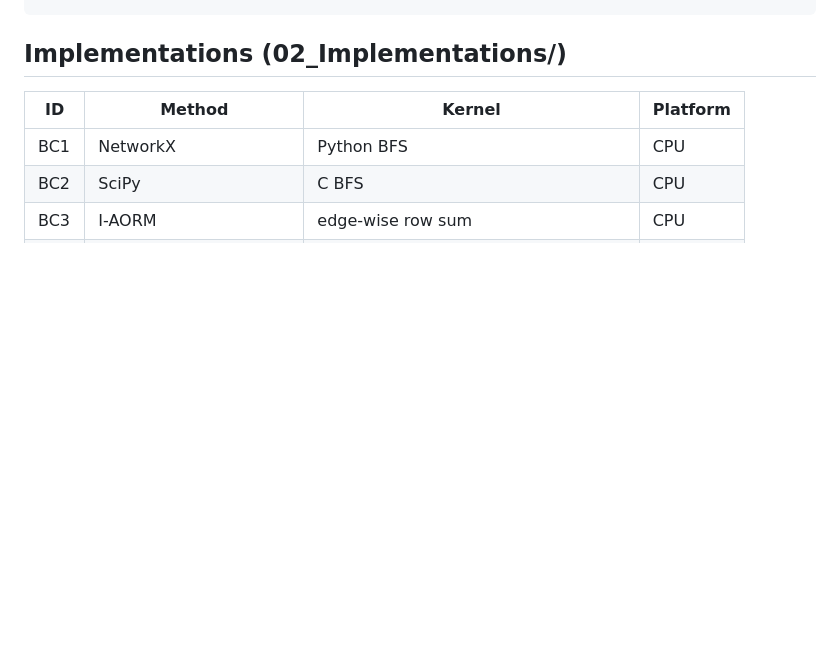
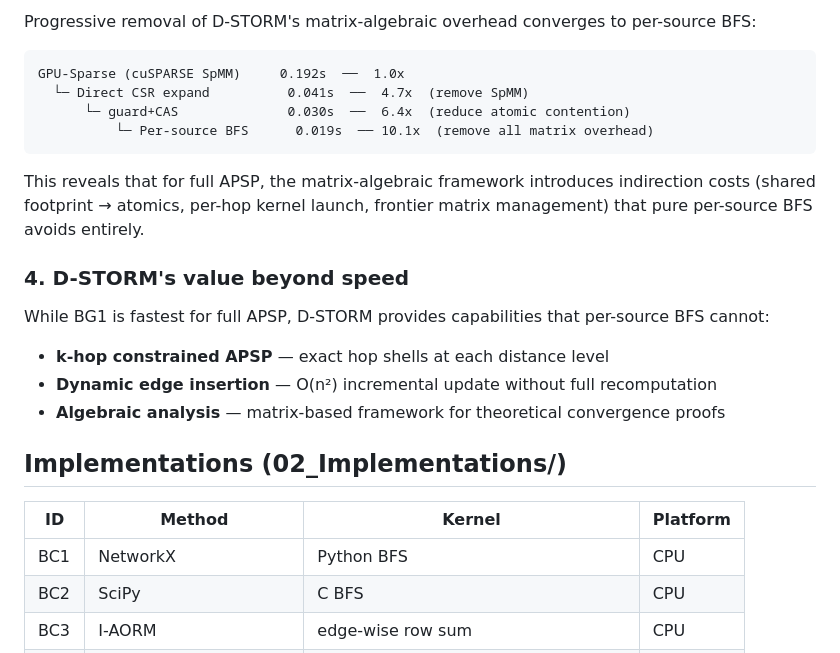
Before and after one commit to dknife/STRATA, a Markdown page: README.md, the part around one of its changes. Drawn GitHub-style; blank space fills up the shorter version.

````diff
--- a/README.md
+++ b/README.md
@@ -36,3 +72,21 @@ Tier 5  BC1–BC5  (0.40–14.2s)   Python BFS / edge-wise / GraphBLAS BFS
+Progressive removal of D-STORM's matrix-algebraic overhead converges to per-source BFS:
+
+```
+GPU-Sparse (cuSPARSE SpMM)     0.192s  ──  1.0x
+  └─ Direct CSR expand          0.041s  ──  4.7x  (remove SpMM)
+      └─ guard+CAS              0.030s  ──  6.4x  (reduce atomic contention)
+          └─ Per-source BFS      0.019s  ── 10.1x  (remove all matrix overhead)
+```
+
+This reveals that for full APSP, the matrix-algebraic framework introduces indirection costs (shared footprint → atomics, per-hop kernel launch, frontier matrix management) that pure per-source BFS avoids entirely.
+
+### 4. D-STORM's value beyond speed
+
+While BG1 is fastest for full APSP, D-STORM provides capabilities that per-source BFS cannot:
+
+- **k-hop constrained APSP** — exact hop shells at each distance level
+- **Dynamic edge insertion** — O(n²) incremental update without full recomputation
+- **Algebraic analysis** — matrix-based framework for theoretical convergence proofs
 
 ## Implementations (02_Implementations/)
 
````
Also changed, not shown: other parts of README.md (+51 -15 lines).
